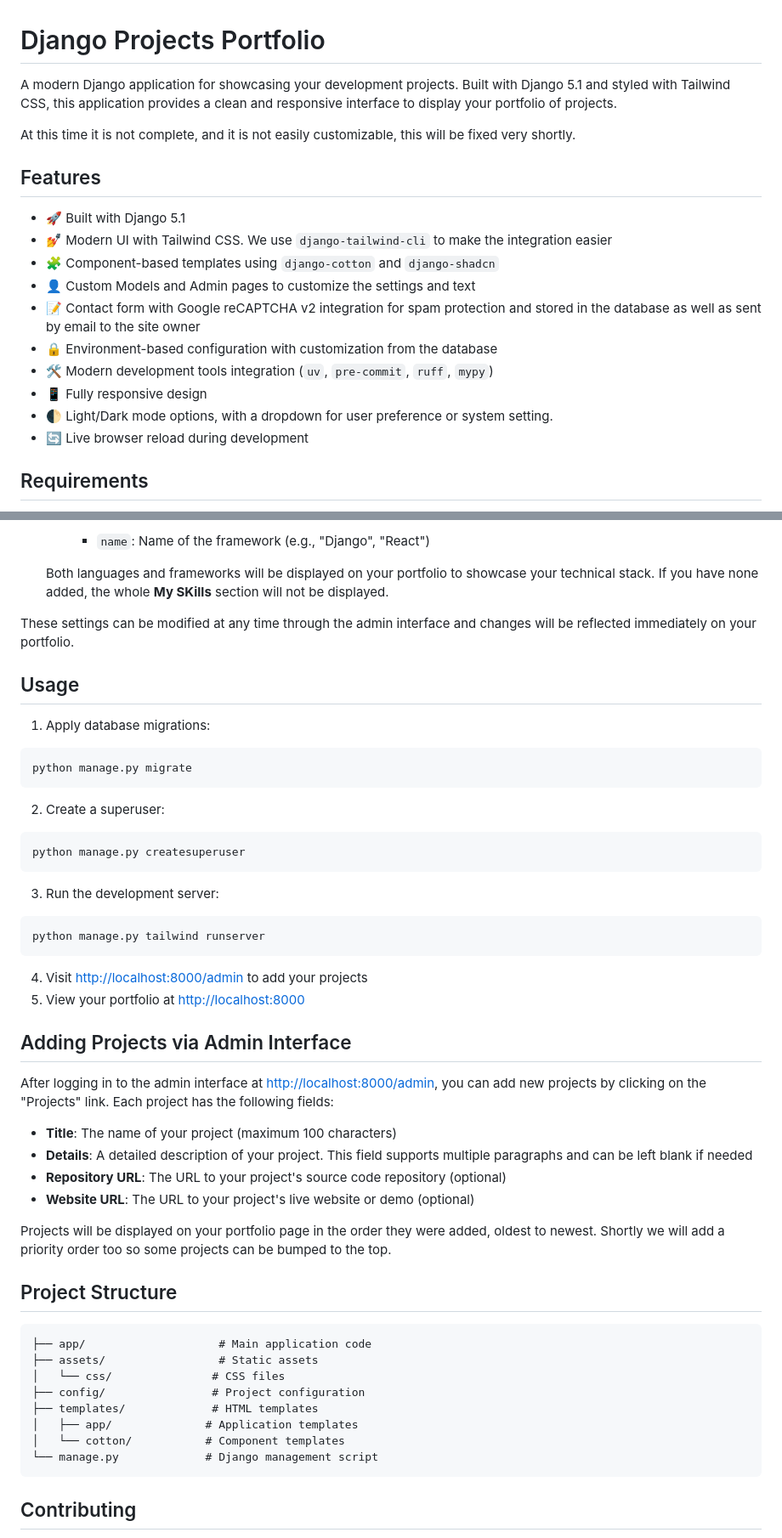
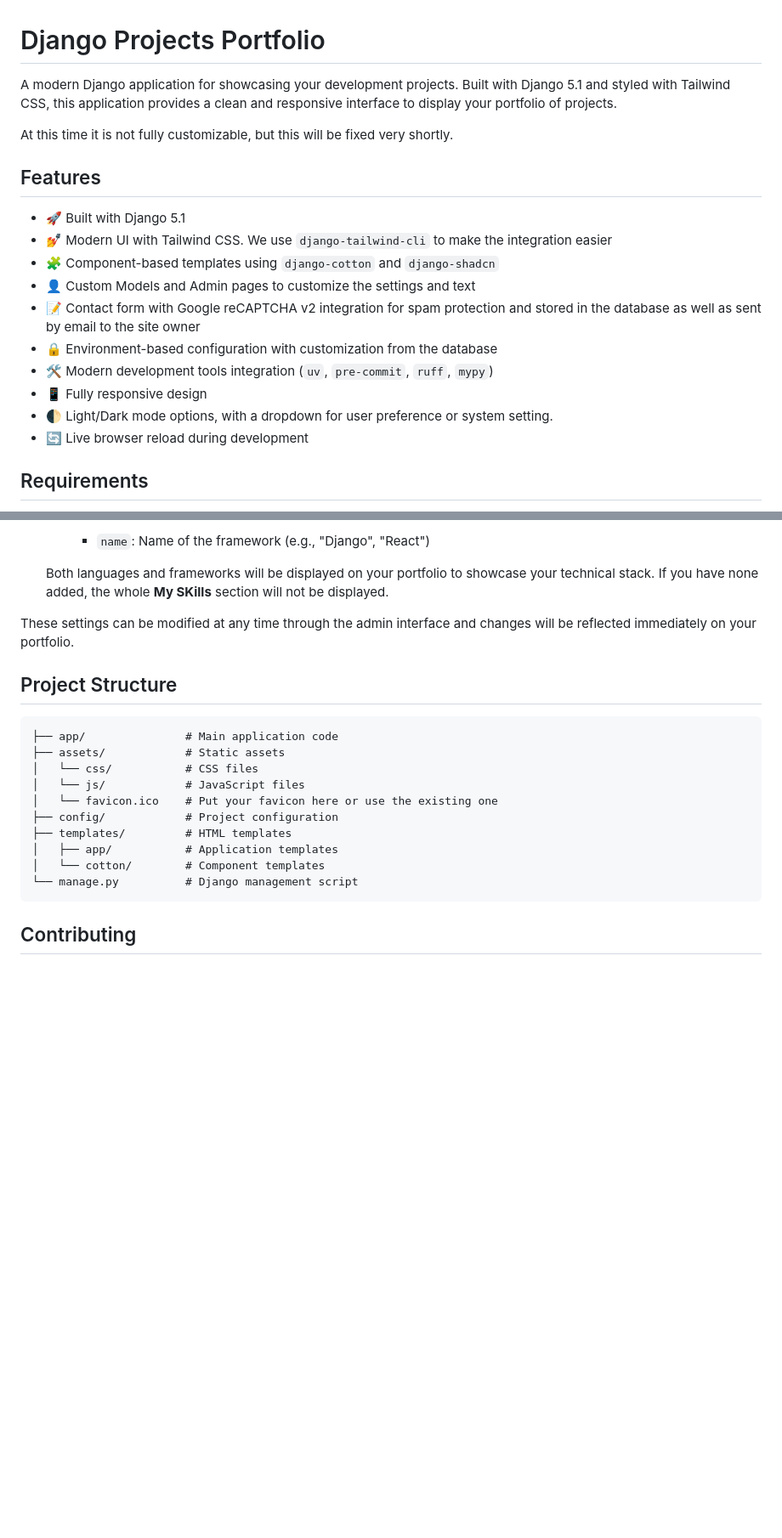
Before and after one commit to seapagan/django-projects, a Markdown page: README.md, 2 parts joined by grey strips. Shown at 85% size. GitHub-like rendering; blank space fills up the shorter version.

````diff
--- a/README.md
+++ b/README.md
@@ -1,9 +1,10 @@
 # Django Projects Portfolio
 
-A modern Django application for showcasing your development projects. Built with Django 5.1 and styled with Tailwind CSS, this application provides a clean and responsive interface to display your portfolio of projects.
+A modern Django application for showcasing your development projects. Built with
+Django 5.1 and styled with Tailwind CSS, this application provides a clean and
+responsive interface to display your portfolio of projects.
 
-At this time it is not complete, and it is not easily customizable, this will be
-fixed very shortly.
+At this time it is not fully customizable, but this will be fixed very shortly.
 
 ## Features
 
@@ -17,7 +18,8 @@ fixed very shortly.
 - 🔒 Environment-based configuration with customization from the database
 - 🛠️ Modern development tools integration (`uv`, `pre-commit`, `ruff`, `mypy`)
 - 📱 Fully responsive design
-- 🌓 Light/Dark mode options, with a dropdown for user preference or system setting.
+- 🌓 Light/Dark mode options, with a dropdown for user preference or system
+  setting.
 - 🔄 Live browser reload during development
 
 ## Requirements
@@ -161,53 +215,19 @@ The application provides additional configuration options through the Django adm
 These settings can be modified at any time through the admin interface and
 changes will be reflected immediately on your portfolio.
 
-## Usage
-
-1. Apply database migrations:
-
-```console
-python manage.py migrate
-```
-
-2. Create a superuser:
-
-```console
-python manage.py createsuperuser
-```
-
-3. Run the development server:
-
-```console
-python manage.py tailwind runserver
-```
-
-4. Visit <http://localhost:8000/admin> to add your projects
-5. View your portfolio at <http://localhost:8000>
-
-## Adding Projects via Admin Interface
-
-After logging in to the admin interface at <http://localhost:8000/admin>, you can add new projects by clicking on the "Projects" link. Each project has the following fields:
-
-- **Title**: The name of your project (maximum 100 characters)
-- **Details**: A detailed description of your project. This field supports multiple paragraphs and can be left blank if needed
-- **Repository URL**: The URL to your project's source code repository (optional)
-- **Website URL**: The URL to your project's live website or demo (optional)
-
-Projects will be displayed on your portfolio page in the order they were added,
-oldest to newest. Shortly we will add a priority order too so some projects can
-be bumped to the top.
-
 ## Project Structure
 
 ```
-├── app/                    # Main application code
-├── assets/                 # Static assets
-│   └── css/               # CSS files
-├── config/                # Project configuration
-├── templates/             # HTML templates
-│   ├── app/              # Application templates
-│   └── cotton/           # Component templates
-└── manage.py             # Django management script
+├── app/               # Main application code
+├── assets/            # Static assets
+│   └── css/           # CSS files
+│   └── js/            # JavaScript files
+│   └── favicon.ico    # Put your favicon here or use the existing one
+├── config/            # Project configuration
+├── templates/         # HTML templates
+│   ├── app/           # Application templates
+│   └── cotton/        # Component templates
+└── manage.py          # Django management script
 ```
 
 ## Contributing
````
Also changed, not shown: other parts of README.md (+59 -7 lines).
